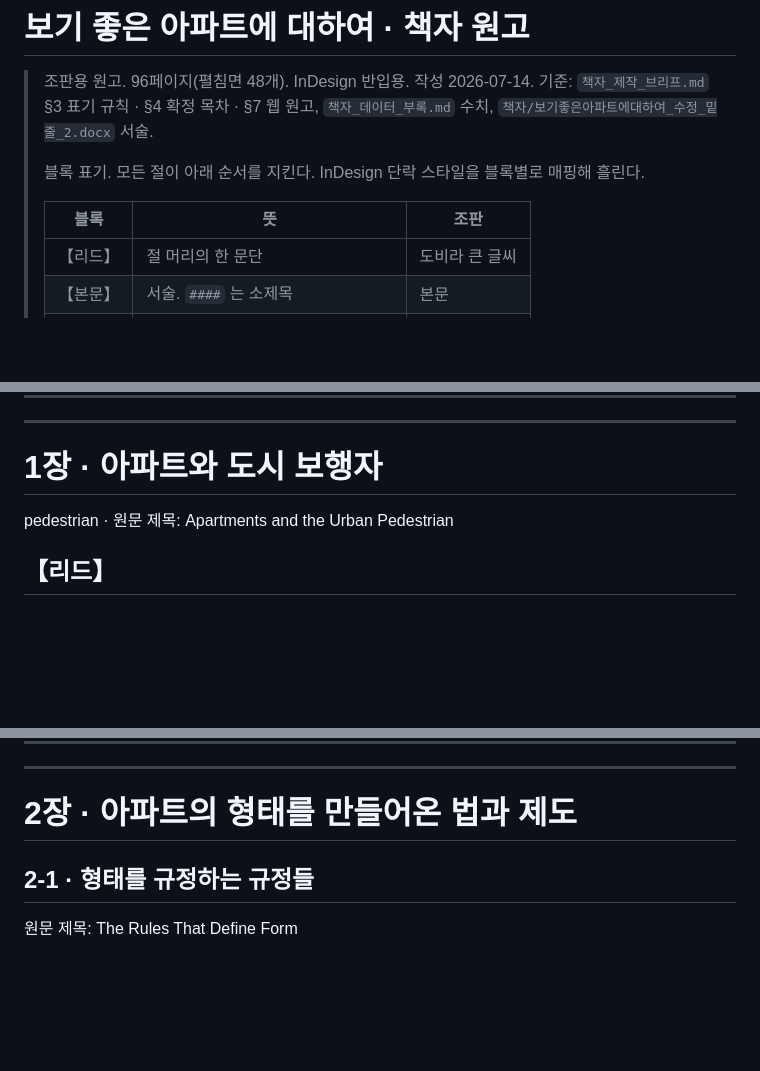
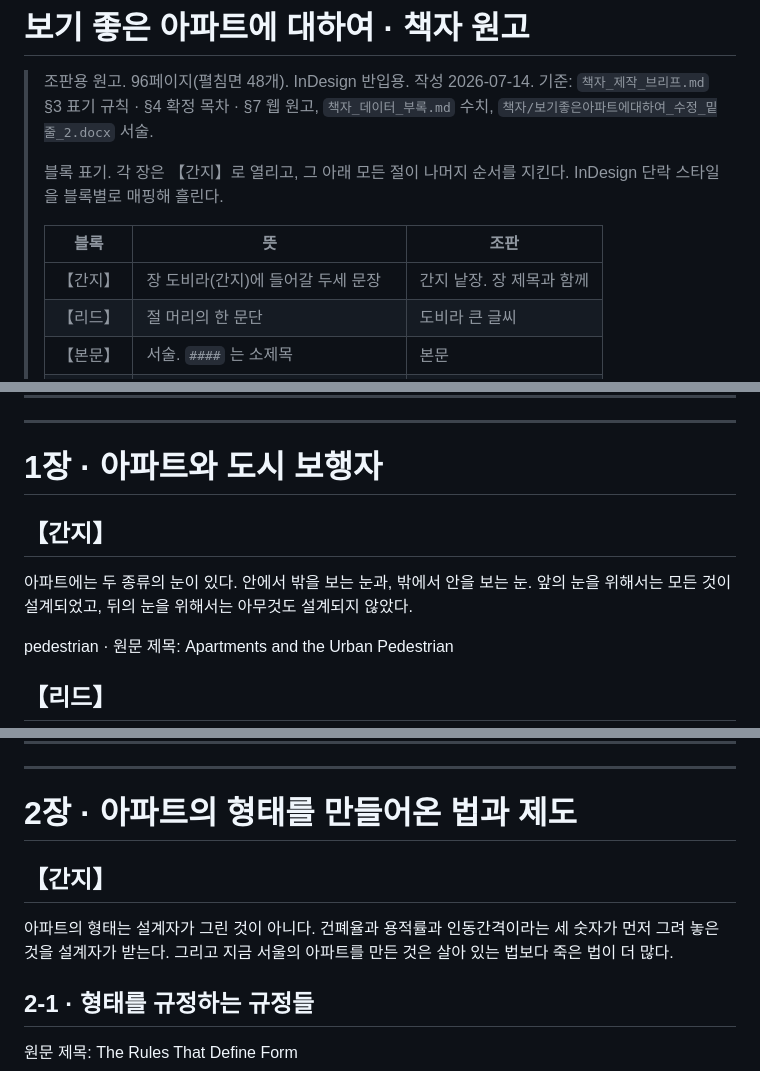
Before and after one commit to dain75954929-wq/graduation-project, a Markdown page: 책자_원고.md, 3 parts joined by grey strips. GitHub-like rendering; blank space fills up the shorter version.

```diff
--- a/책자_원고.md
+++ b/책자_원고.md
@@ -4,10 +4,12 @@
 > 작성 2026-07-14. 기준: `책자_제작_브리프.md` §3 표기 규칙 · §4 확정 목차 · §7 웹 원고,
 > `책자_데이터_부록.md` 수치, `책자/보기좋은아파트에대하여_수정_밑줄_2.docx` 서술.
 >
-> 블록 표기. 모든 절이 아래 순서를 지킨다. InDesign 단락 스타일을 블록별로 매핑해 흘린다.
+> 블록 표기. 각 장은 【간지】로 열리고, 그 아래 모든 절이 나머지 순서를 지킨다.
+> InDesign 단락 스타일을 블록별로 매핑해 흘린다.
 >
 > | 블록 | 뜻 | 조판 |
 > |---|---|---|
+> | 【간지】 | 장 도비라(간지)에 들어갈 두세 문장 | 간지 낱장. 장 제목과 함께 |
 > | 【리드】 | 절 머리의 한 문단 | 도비라 큰 글씨 |
 > | 【본문】 | 서술. `####` 는 소제목 | 본문 |
 > | 【표】 | 표 | 표 스타일 |
@@ -65,6 +67,10 @@
 ---
 
 # 1장 · 아파트와 도시 보행자
+
+## 【간지】
+
+아파트에는 두 종류의 눈이 있다. 안에서 밖을 보는 눈과, 밖에서 안을 보는 눈. 앞의 눈을 위해서는 모든 것이 설계되었고, 뒤의 눈을 위해서는 아무것도 설계되지 않았다.
 
 pedestrian · 원문 제목: Apartments and the Urban Pedestrian
 
@@ -127,6 +133,10 @@ pedestrian · 원문 제목: Apartments and the Urban Pedestrian
 ---
 
 # 2장 · 아파트의 형태를 만들어온 법과 제도
+
+## 【간지】
+
+아파트의 형태는 설계자가 그린 것이 아니다. 건폐율과 용적률과 인동간격이라는 세 숫자가 먼저 그려 놓은 것을 설계자가 받는다. 그리고 지금 서울의 아파트를 만든 것은 살아 있는 법보다 죽은 법이 더 많다.
 
 ## 2-1 · 형태를 규정하는 규정들
 
```
Also changed, not shown: other parts of 책자_원고.md (+32 -0 lines).
